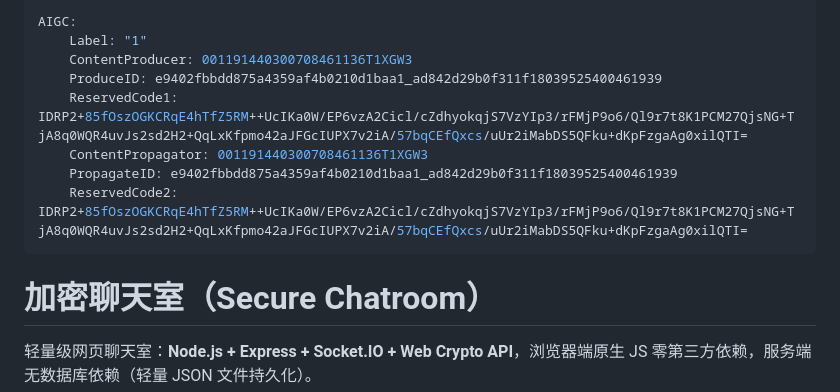
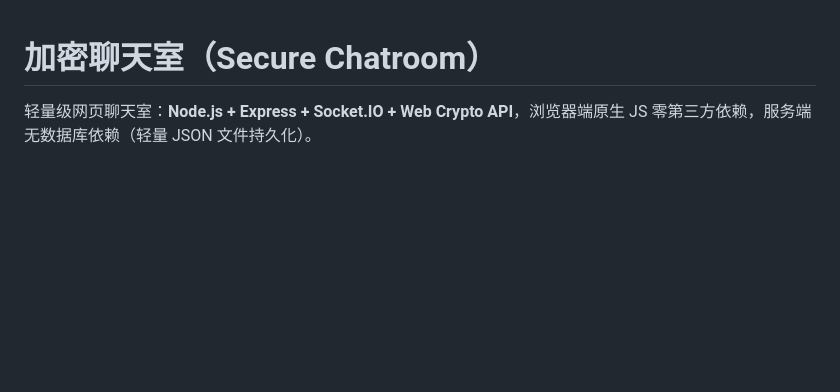
Before and after one commit to xsj316/chatroom, a Markdown page: README.md, the part around the change. Drawn GitHub-style; blank space fills up the shorter version.

```diff
--- a/README.md
+++ b/README.md
@@ -1,13 +1,4 @@
----
-AIGC:
-    Label: "1"
-    ContentProducer: 001191440300708461136T1XGW3
-    ProduceID: e9402fbbdd875a4359af4b0210d1baa1_ad842d29b0f311f18039525400461939
-    ReservedCode1: IDRP2+85fOszOGKCRqE4hTfZ5RM++UcIKa0W/EP6vzA2Cicl/cZdhyokqjS7VzYIp3/rFMjP9o6/Ql9r7t8K1PCM27QjsNG+TjA8q0WQR4uvJs2sd2H2+QqLxKfpmo42aJFGcIUPX7v2iA/57bqCEfQxcs/uUr2iMabDS5QFku+dKpFzgaAg0xilQTI=
-    ContentPropagator: 001191440300708461136T1XGW3
-    PropagateID: e9402fbbdd875a4359af4b0210d1baa1_ad842d29b0f311f18039525400461939
-    ReservedCode2: IDRP2+85fOszOGKCRqE4hTfZ5RM++UcIKa0W/EP6vzA2Cicl/cZdhyokqjS7VzYIp3/rFMjP9o6/Ql9r7t8K1PCM27QjsNG+TjA8q0WQR4uvJs2sd2H2+QqLxKfpmo42aJFGcIUPX7v2iA/57bqCEfQxcs/uUr2iMabDS5QFku+dKpFzgaAg0xilQTI=
----
+
 
 # 加密聊天室（Secure Chatroom）
 
```
